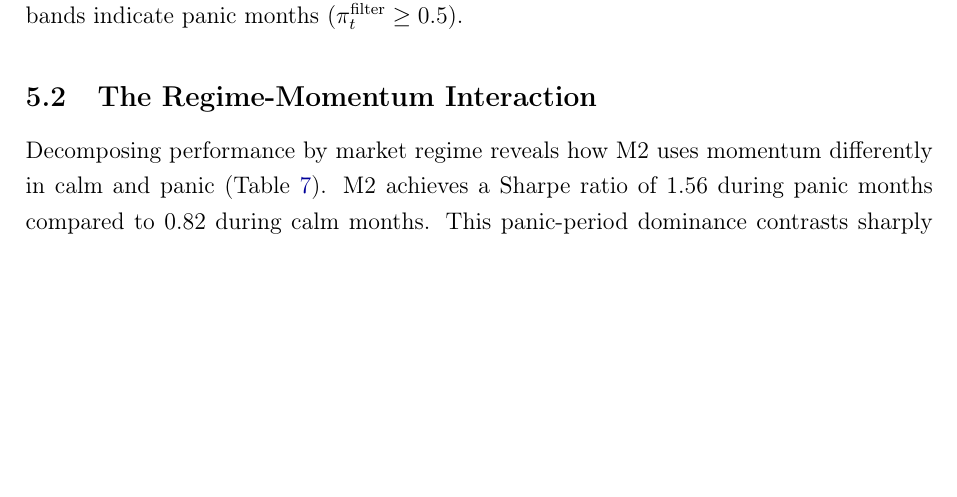
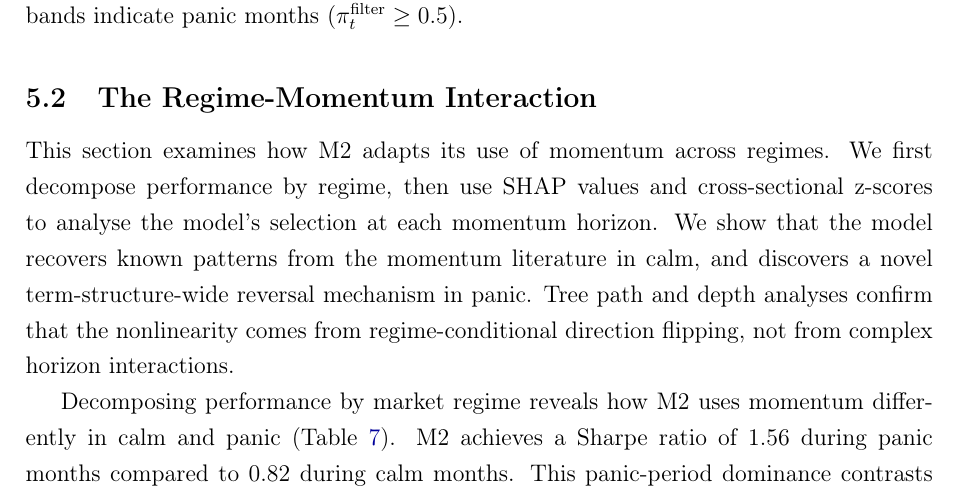
Before and after one commit to giladgang/momentum_regime, a LaTeX paper (main.tex, which reads latex/main_results.tex): part of page 36 of 69, cut so that both start at the same text, the shorter picture padded with empty space. Compiled offline with pdfLaTeX.

Commit message:
Add intro paragraph to Section 5.2
Co-Authored-By: Claude Opus 4.6 (1M context) <noreply@anthropic.com>

```diff
--- a/latex/main_results.tex
+++ b/latex/main_results.tex
@@ -28,6 +28,8 @@ M2's factor alphas are significant across all standard specifications (Table~\re
 
 
 \subsection{The Regime-Momentum Interaction}\label{sec:regime_results}
+
+This section examines how M2 adapts its use of momentum across regimes. We first decompose performance by regime, then use SHAP values and cross-sectional z-scores to analyse the model's selection at each momentum horizon. We show that the model recovers known patterns from the momentum literature in calm, and discovers a novel term-structure-wide reversal mechanism in panic. Tree path and depth analyses confirm that the nonlinearity comes from regime-conditional direction flipping, not from complex horizon interactions.
 
 Decomposing performance by market regime reveals how M2 uses momentum differently in calm and panic (Table~\ref{tab:regime_sharpe}). M2 achieves a Sharpe ratio of 1.56 during panic months compared to 0.82 during calm months. This panic-period dominance contrasts sharply with the long-only literature, where calm-period improvement typically drives overall performance. In long-short construction, the ability to correctly position the short side becomes the primary source of value.
 
```
